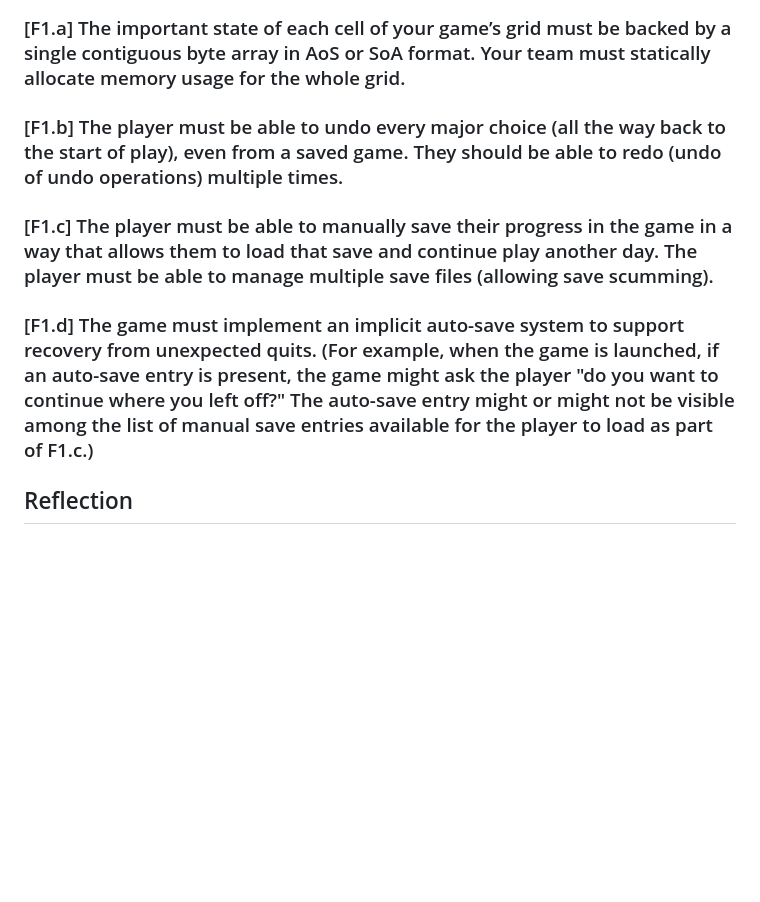
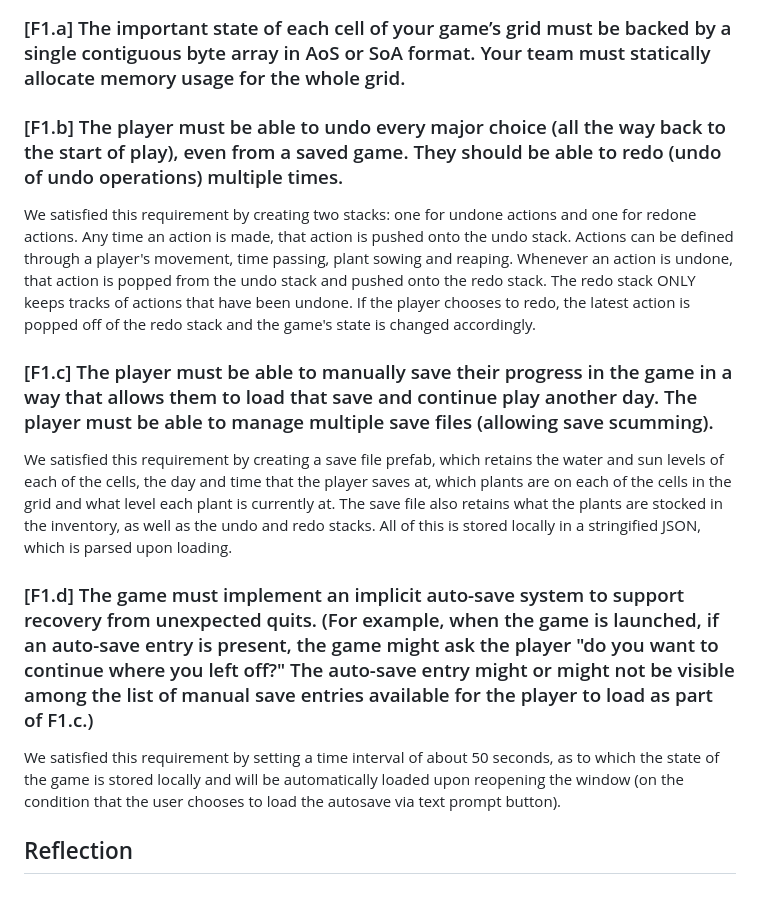
Before and after one commit to agoy184/cmpm-121-final-G2, a Markdown page: README.md, the part around the change. Drawn GitHub-style; blank space fills up the shorter version.

Commit message:
F1 devlog (B, C, D)

```diff
--- a/README.md
+++ b/README.md
@@ -70,10 +70,16 @@ We have not reconsidered our choices regarding tools or materials, as all of the
 ## (F1) How we satisfied the software requirements
 ### [F1.a] The important state of each cell of your game’s grid must be backed by a single contiguous byte array in AoS or SoA format. Your team must statically allocate memory usage for the whole grid.
 
+
 ### [F1.b] The player must be able to undo every major choice (all the way back to the start of play), even from a saved game. They should be able to redo (undo of undo operations) multiple times.
+We satisfied this requirement by creating two stacks: one for undone actions and one for redone actions. Any time an action is made, that action is pushed onto the undo stack. Actions can be defined through a player's movement, time passing, plant sowing and reaping. Whenever an action is undone, that action is popped from the undo stack and pushed onto the redo stack.
+The redo stack ONLY keeps tracks of actions that have been undone. If the player chooses to redo, the latest action is popped off of the redo stack and the game's state is changed accordingly.
 
 ### [F1.c] The player must be able to manually save their progress in the game in a way that allows them to load that save and continue play another day. The player must be able to manage multiple save files (allowing save scumming).
+We satisfied this requirement by creating a save file prefab, which retains the water and sun levels of each of the cells, the day and time that the player saves at, which plants are on each of the cells in the grid and what level each plant is currently at.
+The save file also retains what the plants are stocked in the inventory, as well as the undo and redo stacks. All of this is stored locally in a stringified JSON, which is parsed upon loading.
 
 ### [F1.d] The game must implement an implicit auto-save system to support recovery from unexpected quits. (For example, when the game is launched, if an auto-save entry is present, the game might ask the player "do you want to continue where you left off?" The auto-save entry might or might not be visible among the list of manual save entries available for the player to load as part of F1.c.)
+We satisfied this requirement by setting a time interval of about 50 seconds, as to which the state of the game is stored locally and will be automatically loaded upon reopening the window (on the condition that the user chooses to load the autosave via text prompt button).
 
 ## Reflection
```
